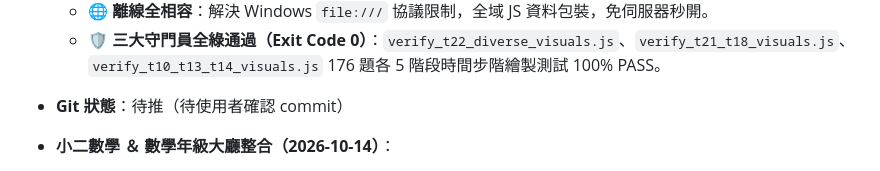
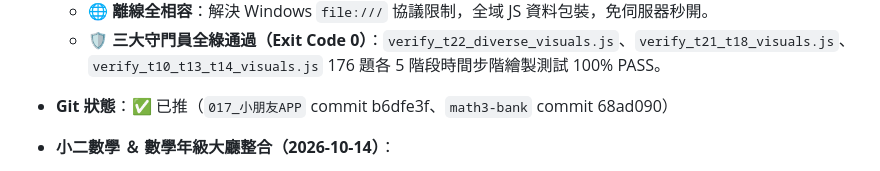
Before and after one commit to xfarbetty-svg/kids-gomoku-go, a Markdown page: AGENTS.md, the part around the change. Drawn GitHub-style.

Commit message:
docs: 更新 handoff.md 與 AGENTS.md 推送完成狀態

```diff
--- a/AGENTS.md
+++ b/AGENTS.md
@@ -169,7 +169,7 @@
   - ⚡ **純前端 Canvas 數學物理運算（$0 雲端消耗）**：不需後端 API，高影格率流暢動態，極致節省 Token。
   - 🌐 **離線全相容**：解決 Windows `file:///` 協議限制，全域 JS 資料包裝，免伺服器秒開。
   - 🛡️ **三大守門員全綠通過（Exit Code 0）**：`verify_t22_diverse_visuals.js`、`verify_t21_t18_visuals.js`、`verify_t10_t13_t14_visuals.js` 176 題各 5 階段時間步階繪製測試 100% PASS。
-- **Git 狀態**：待推（待使用者確認 commit）
+- **Git 狀態**：✅ 已推（`017_小朋友APP` commit b6dfe3f、`math3-bank` commit 68ad090）
 
 - **小二數學 ＆ 數學年級大廳整合（2026-10-14）**：
   - 🧠 **125B Strata 審查完成**：以 `reasoning_effort=none` 分 3 步完成審查。7 筆子由 OCR 候選因題幹殘缺全數 REJECT；26 王國 572 題 seed bank 經課綱守門員審查全數 PASS 獲簽核為權威題庫（`source/AUDIT_REPORT_125B.md`）。
```
Also changed, not shown: handoff.md (+1 -1 lines).
